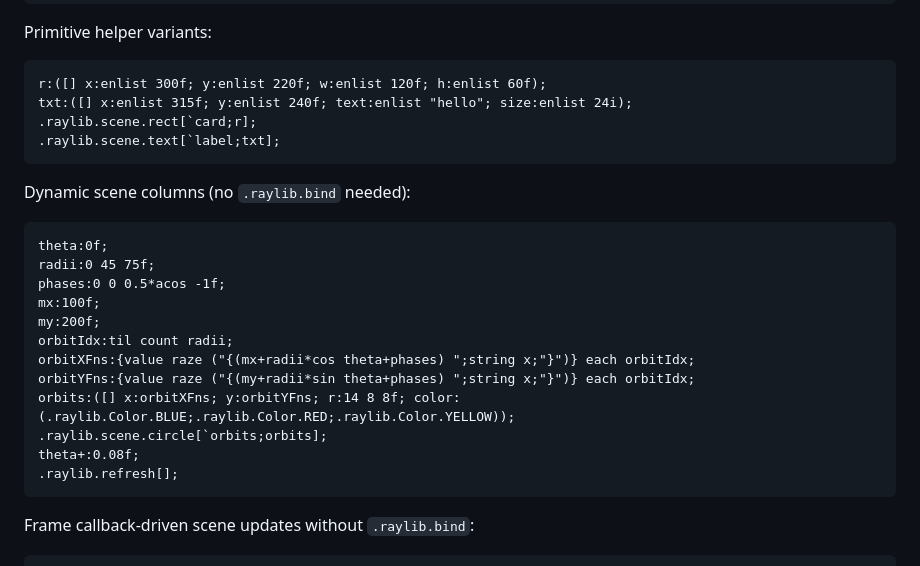
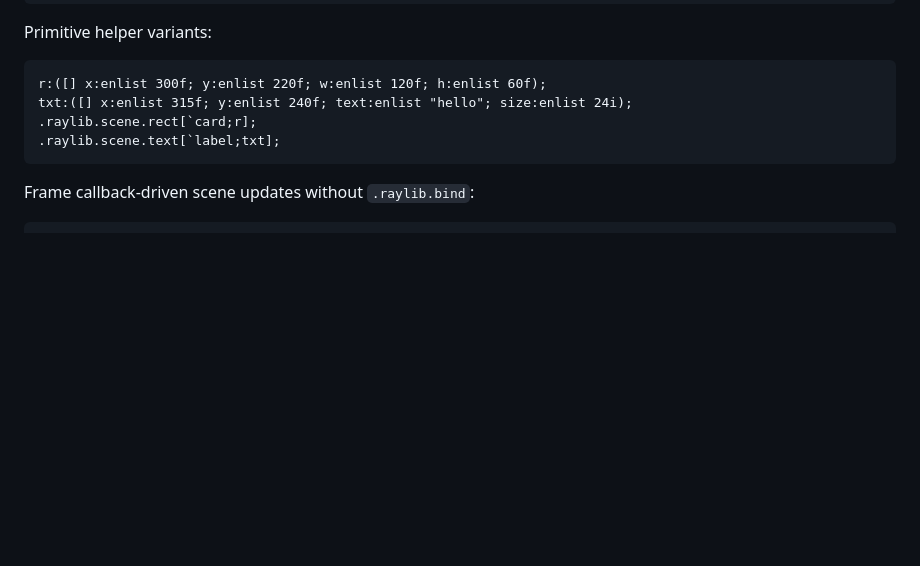
Before and after one commit to zaxiom13/raylib-q-project, a Markdown page: docs/api-animation-events-ui.md, the part around the change. Drawn GitHub-style; blank space fills up the shorter version.

Commit message:
Remove old scene column example

````diff
--- a/docs/api-animation-events-ui.md
+++ b/docs/api-animation-events-ui.md
@@ -289,23 +289,6 @@ txt:([] x:enlist 315f; y:enlist 240f; text:enlist "hello"; size:enlist 24i);
 .raylib.scene.text[`label;txt];
 ```
 
-Dynamic scene columns (no `.raylib.bind` needed):
-
-```q
-theta:0f;
-radii:0 45 75f;
-phases:0 0 0.5*acos -1f;
-mx:100f;
-my:200f;
-orbitIdx:til count radii;
-orbitXFns:{value raze ("{(mx+radii*cos theta+phases) ";string x;"}")} each orbitIdx;
-orbitYFns:{value raze ("{(my+radii*sin theta+phases) ";string x;"}")} each orbitIdx;
-orbits:([] x:orbitXFns; y:orbitYFns; r:14 8 8f; color:(.raylib.Color.BLUE;.raylib.Color.RED;.raylib.Color.YELLOW));
-.raylib.scene.circle[`orbits;orbits];
-theta+:0.08f;
-.raylib.refresh[];
-```
-
 Frame callback-driven scene updates without `.raylib.bind`:
 
 ```q
````
